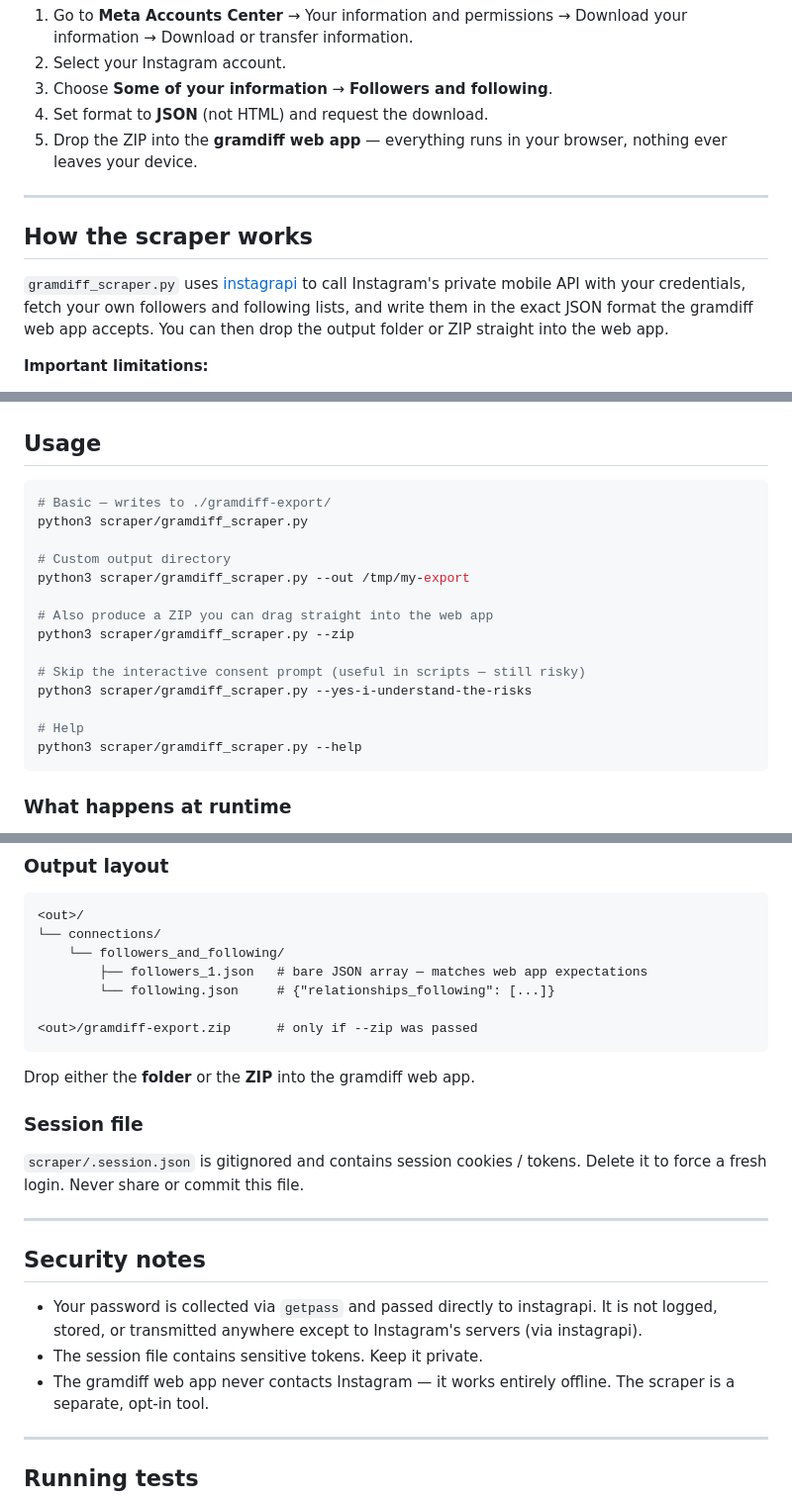
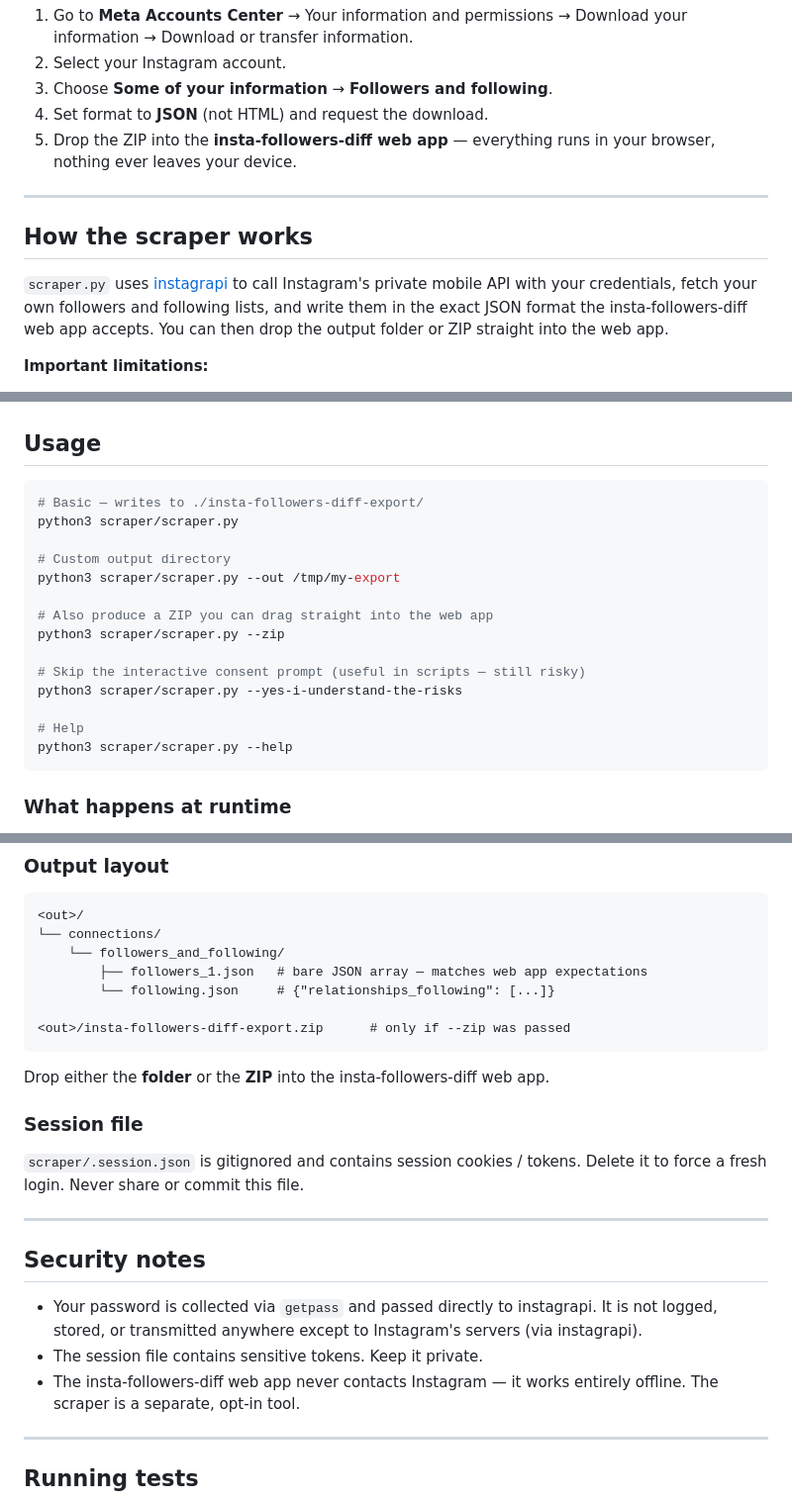
Before and after one commit to furkankeremselimoglu/insta-followers-diff, a Markdown page: scraper/README.md, 3 parts joined by grey strips. Shown at 99% size. Drawn GitHub-style.

````diff
--- a/scraper/README.md
+++ b/scraper/README.md
@@ -35,17 +35,17 @@ about two minutes and carries zero risk:
 2. Select your Instagram account.
 3. Choose **Some of your information** → **Followers and following**.
 4. Set format to **JSON** (not HTML) and request the download.
-5. Drop the ZIP into the **gramdiff web app** — everything runs in
+5. Drop the ZIP into the **insta-followers-diff web app** — everything runs in
    your browser, nothing ever leaves your device.
 
 ---
 
 ## How the scraper works
 
-`gramdiff_scraper.py` uses [instagrapi](https://github.com/adw0rd/instagrapi)
+`scraper.py` uses [instagrapi](https://github.com/adw0rd/instagrapi)
 to call Instagram's private mobile API with your credentials, fetch your own
 followers and following lists, and write them in the exact JSON format the
-gramdiff web app accepts.  You can then drop the output folder or ZIP
+insta-followers-diff web app accepts.  You can then drop the output folder or ZIP
 straight into the web app.
 
 **Important limitations:**
@@ -79,20 +79,20 @@ pip install -r scraper/requirements.txt
 ## Usage
 
 ```bash
-# Basic — writes to ./gramdiff-export/
-python3 scraper/gramdiff_scraper.py
+# Basic — writes to ./insta-followers-diff-export/
+python3 scraper/scraper.py
 
 # Custom output directory
-python3 scraper/gramdiff_scraper.py --out /tmp/my-export
+python3 scraper/scraper.py --out /tmp/my-export
 
 # Also produce a ZIP you can drag straight into the web app
-python3 scraper/gramdiff_scraper.py --zip
+python3 scraper/scraper.py --zip
 
 # Skip the interactive consent prompt (useful in scripts — still risky)
-python3 scraper/gramdiff_scraper.py --yes-i-understand-the-risks
+python3 scraper/scraper.py --yes-i-understand-the-risks
 
 # Help
-python3 scraper/gramdiff_scraper.py --help
+python3 scraper/scraper.py --help
 ```
 
 ### What happens at runtime
@@ -118,10 +118,10 @@ python3 scraper/gramdiff_scraper.py --help
         ├── followers_1.json   # bare JSON array — matches web app expectations
         └── following.json     # {"relationships_following": [...]}
 
-<out>/gramdiff-export.zip      # only if --zip was passed
+<out>/insta-followers-diff-export.zip      # only if --zip was passed
 ```
 
-Drop either the **folder** or the **ZIP** into the gramdiff web app.
+Drop either the **folder** or the **ZIP** into the insta-followers-diff web app.
 
 ### Session file
 
@@ -136,7 +136,7 @@ Delete it to force a fresh login.  Never share or commit this file.
   It is not logged, stored, or transmitted anywhere except to Instagram's
   servers (via instagrapi).
 - The session file contains sensitive tokens.  Keep it private.
-- The gramdiff web app never contacts Instagram — it works entirely offline.
+- The insta-followers-diff web app never contacts Instagram — it works entirely offline.
   The scraper is a separate, opt-in tool.
 
 ---
````
Also changed, not shown: other parts of scraper/README.md (+2 -2 lines), CONTRIBUTING.md (+5 -5 lines), README.md (+4 -4 lines), docs/screenshot.png, 13 other files.
